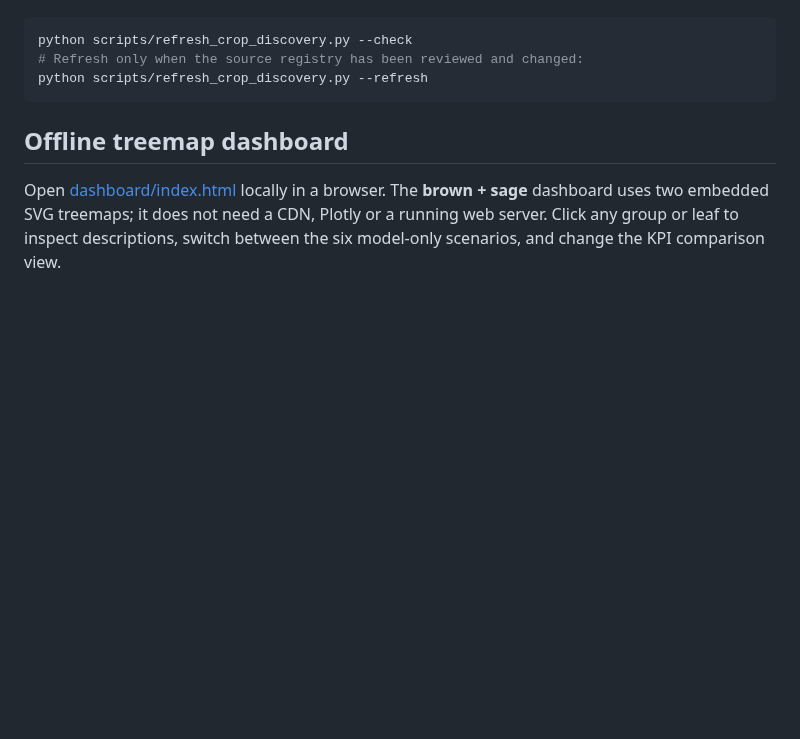
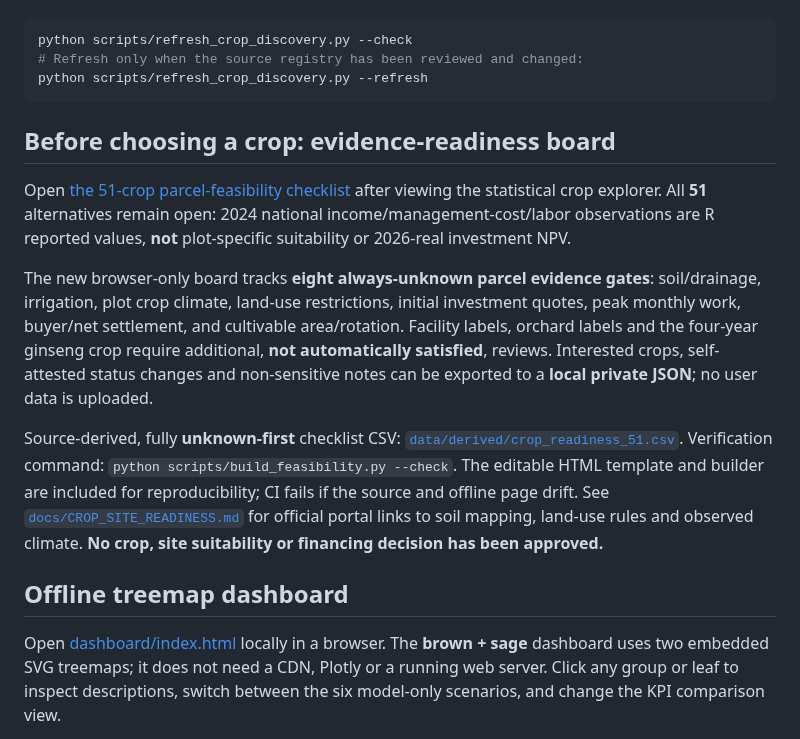
Before and after one commit to limfighter/farm-kpi, a Markdown page: README.md, the part around the change. Rendered like a GitHub page; blank space fills up the shorter version.

Commit message:
Explain 51-crop unknown-first parcel-readiness dashboard in README

````diff
--- a/README.md
+++ b/README.md
@@ -47,6 +47,30 @@ python scripts/refresh_crop_discovery.py --check
 # Refresh only when the source registry has been reviewed and changed:
 python scripts/refresh_crop_discovery.py --refresh
 ```
+
+## Before choosing a crop: evidence-readiness board
+
+Open [the 51-crop parcel-feasibility checklist](dashboard/feasibility/index.html)
+after viewing the statistical crop explorer. All **51** alternatives remain open:
+2024 national income/management-cost/labor observations are R reported values,
+**not** plot-specific suitability or 2026-real investment NPV.
+
+The new browser-only board tracks **eight always-unknown parcel evidence gates**:
+soil/drainage, irrigation, plot crop climate, land-use restrictions,
+initial investment quotes, peak monthly work, buyer/net settlement,
+and cultivable area/rotation. Facility labels, orchard labels and the
+four-year ginseng crop require additional, **not automatically satisfied**,
+reviews. Interested crops, self-attested status changes and non-sensitive
+notes can be exported to a **local private JSON**; no user data is uploaded.
+
+Source-derived, fully **unknown-first** checklist CSV:
+[`data/derived/crop_readiness_51.csv`](data/derived/crop_readiness_51.csv).
+Verification command: `python scripts/build_feasibility.py --check`.
+The editable HTML template and builder are included for reproducibility;
+CI fails if the source and offline page drift. See
+[`docs/CROP_SITE_READINESS.md`](docs/CROP_SITE_READINESS.md) for
+official portal links to soil mapping, land-use rules and observed climate.
+**No crop, site suitability or financing decision has been approved.**
 
 ## Offline treemap dashboard
 
````
